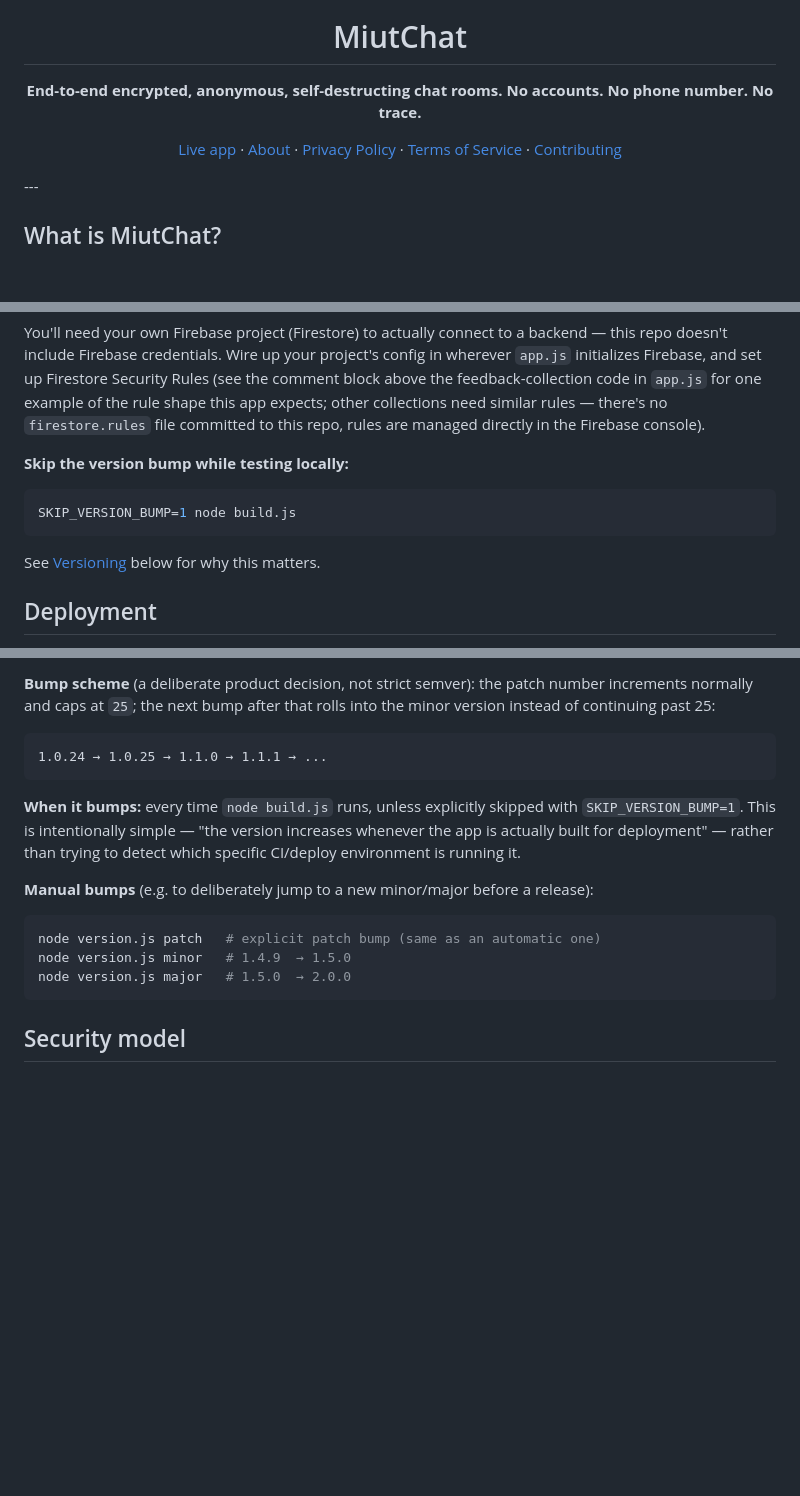
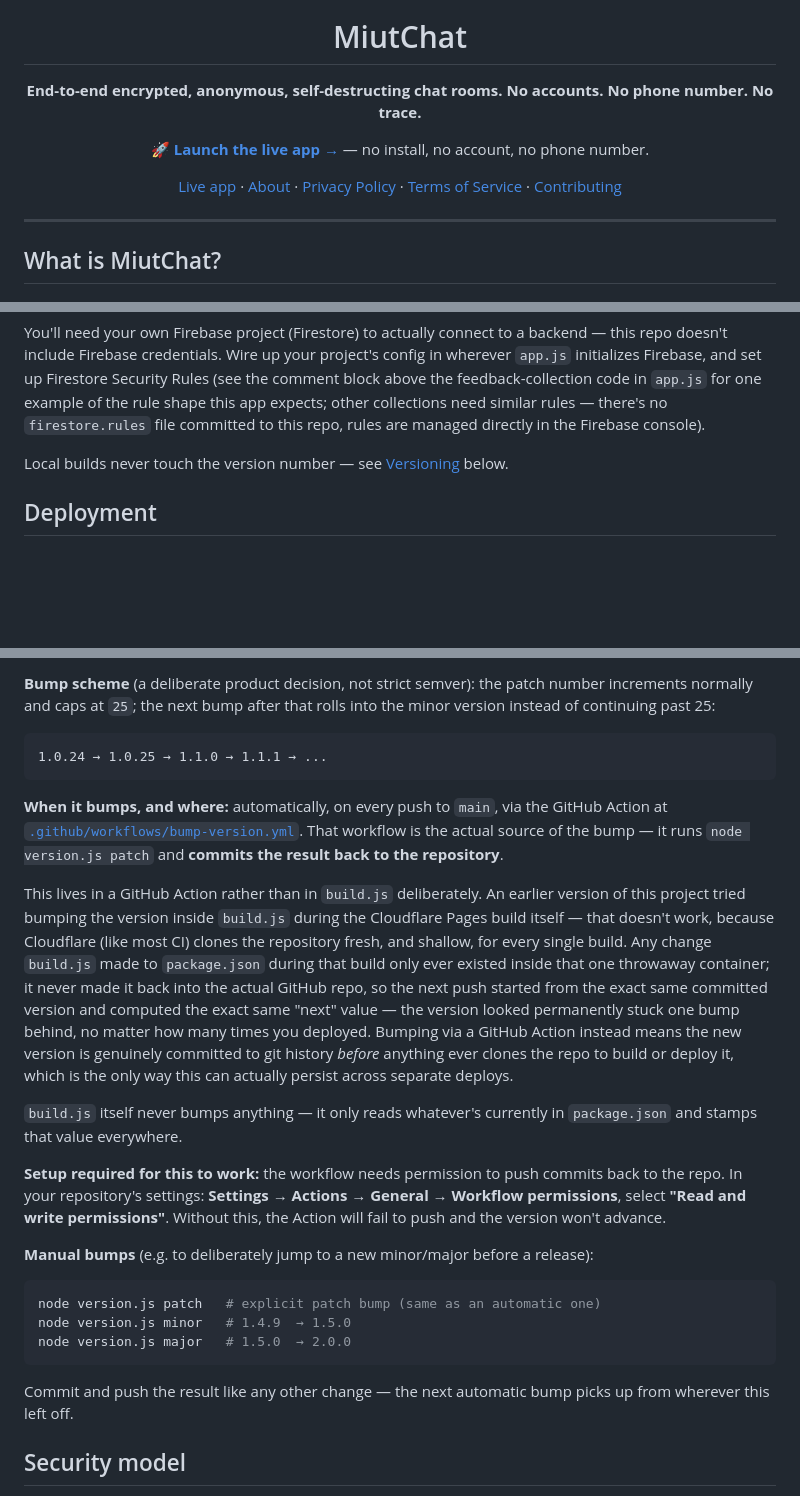
Before and after one commit to MiutChat/MiutChat, a Markdown page: README.md, 3 parts joined by grey strips. Rendered like a GitHub page; blank space fills up the shorter version.

````diff
--- a/README.md
+++ b/README.md
@@ -3,10 +3,9 @@
 </p>
 
 <h1 align="center">MiutChat</h1>
+<p align="center"><strong>End-to-end encrypted, anonymous, self-destructing chat rooms. No accounts. No phone number. No trace.</strong></p>
 
-<p align="center">
-  <strong>End-to-end encrypted, anonymous, self-destructing chat rooms. No accounts. No phone number. No trace.</strong>
-</p>
+<p align="center"><strong><a href="https://miutchat.pages.dev">🚀 Launch the live app →</a></strong> — no install, no account, no phone number.</p>
 
 <p align="center">
   <a href="https://miutchat.pages.dev">Live app</a> ·
@@ -15,6 +14,7 @@
   <a href="https://miutchat.pages.dev/terms.html">Terms of Service</a> ·
   <a href="./CONTRIBUTING.md">Contributing</a>
 </p>
+
 ---
 
 ## What is MiutChat?
@@ -142,13 +142,7 @@ npx serve dist
 
 You'll need your own Firebase project (Firestore) to actually connect to a backend — this repo doesn't include Firebase credentials. Wire up your project's config in wherever `app.js` initializes Firebase, and set up Firestore Security Rules (see the comment block above the feedback-collection code in `app.js` for one example of the rule shape this app expects; other collections need similar rules — there's no `firestore.rules` file committed to this repo, rules are managed directly in the Firebase console).
 
-**Skip the version bump while testing locally:**
-
-```bash
-SKIP_VERSION_BUMP=1 node build.js
-```
-
-See [Versioning](#versioning) below for why this matters.
+Local builds never touch the version number — see [Versioning](#versioning) below.
 
 ## Deployment
 
@@ -166,7 +160,13 @@ The app version is a single source of truth: the `version` field in `package.jso
 1.0.24 → 1.0.25 → 1.1.0 → 1.1.1 → ...
 ```
 
-**When it bumps:** every time `node build.js` runs, unless explicitly skipped with `SKIP_VERSION_BUMP=1`. This is intentionally simple — "the version increases whenever the app is actually built for deployment" — rather than trying to detect which specific CI/deploy environment is running it.
+**When it bumps, and where:** automatically, on every push to `main`, via the GitHub Action at [`.github/workflows/bump-version.yml`](./.github/workflows/bump-version.yml). That workflow is the actual source of the bump — it runs `node version.js patch` and **commits the result back to the repository**.
+
+This lives in a GitHub Action rather than in `build.js` deliberately. An earlier version of this project tried bumping the version inside `build.js` during the Cloudflare Pages build itself — that doesn't work, because Cloudflare (like most CI) clones the repository fresh, and shallow, for every single build. Any change `build.js` made to `package.json` during that build only ever existed inside that one throwaway container; it never made it back into the actual GitHub repo, so the next push started from the exact same committed version and computed the exact same "next" value — the version looked permanently stuck one bump behind, no matter how many times you deployed. Bumping via a GitHub Action instead means the new version is genuinely committed to git history *before* anything ever clones the repo to build or deploy it, which is the only way this can actually persist across separate deploys.
+
+`build.js` itself never bumps anything — it only reads whatever's currently in `package.json` and stamps that value everywhere.
+
+**Setup required for this to work:** the workflow needs permission to push commits back to the repo. In your repository's settings: **Settings → Actions → General → Workflow permissions**, select **"Read and write permissions"**. Without this, the Action will fail to push and the version won't advance.
 
 **Manual bumps** (e.g. to deliberately jump to a new minor/major before a release):
 
@@ -175,6 +175,8 @@ node version.js patch   # explicit patch bump (same as an automatic one)
 node version.js minor   # 1.4.9  → 1.5.0
 node version.js major   # 1.5.0  → 2.0.0
 ```
+
+Commit and push the result like any other change — the next automatic bump picks up from wherever this left off.
 
 ## Security model
 
````
